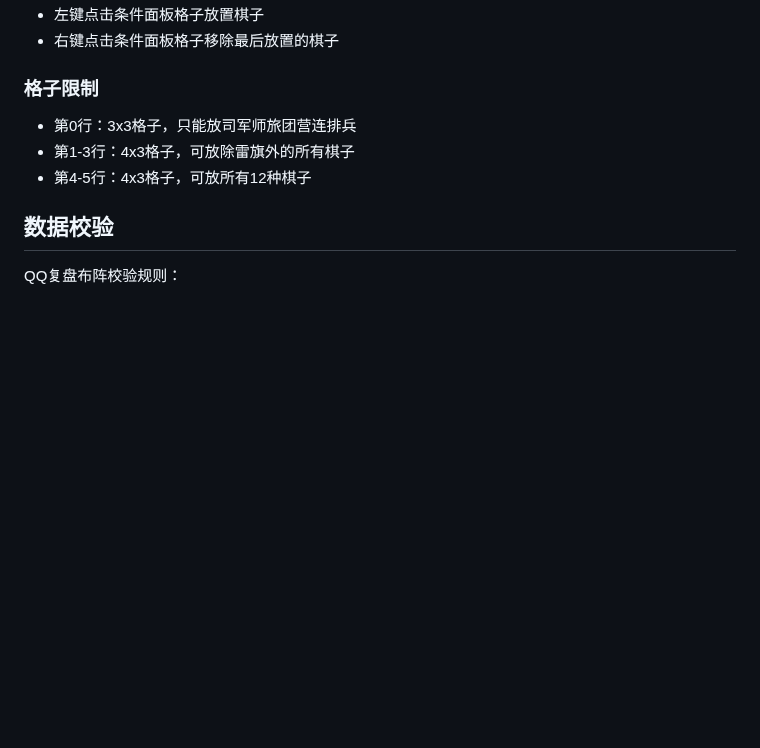
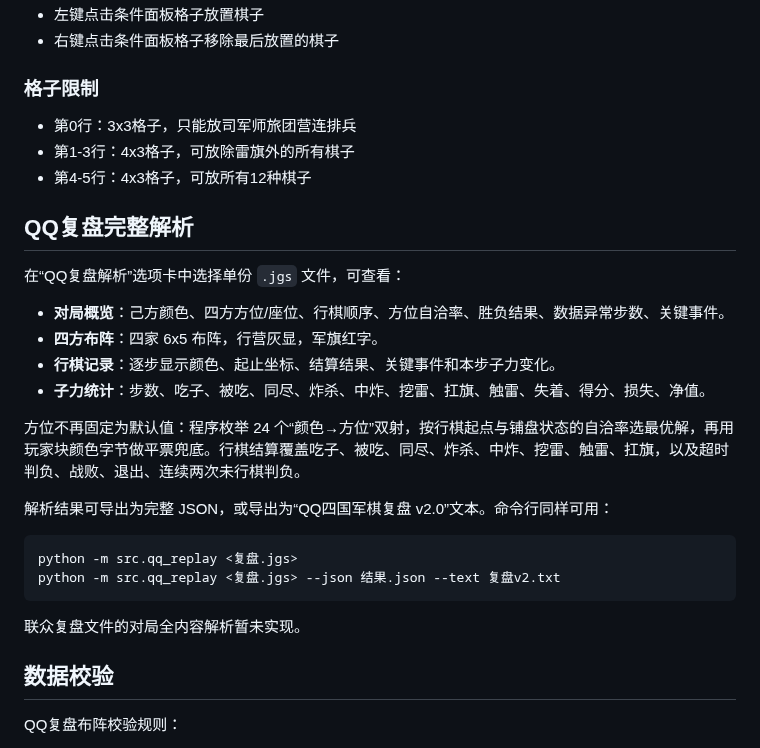
Before and after one commit to math-yyj/JQ_Replay_Stat, a Markdown page: README.md, the part around one of its changes. Rendered like a GitHub page; blank space fills up the shorter version.

````diff
--- a/README.md
+++ b/README.md
@@ -98,6 +102,26 @@
 - 第1-3行：4x3格子，可放除雷旗外的所有棋子
 - 第4-5行：4x3格子，可放所有12种棋子
 
+## QQ复盘完整解析
+
+在“QQ复盘解析”选项卡中选择单份 `.jgs` 文件，可查看：
+
+- **对局概览**：己方颜色、四方方位/座位、行棋顺序、方位自洽率、胜负结果、数据异常步数、关键事件。
+- **四方布阵**：四家 6x5 布阵，行营灰显，军旗红字。
+- **行棋记录**：逐步显示颜色、起止坐标、结算结果、关键事件和本步子力变化。
+- **子力统计**：步数、吃子、被吃、同尽、炸杀、中炸、挖雷、扛旗、触雷、失着、得分、损失、净值。
+
+方位不再固定为默认值：程序枚举 24 个“颜色→方位”双射，按行棋起点与铺盘状态的自洽率选最优解，再用玩家块颜色字节做平票兜底。行棋结算覆盖吃子、被吃、同尽、炸杀、中炸、挖雷、触雷、扛旗，以及超时判负、战败、退出、连续两次未行棋判负。
+
+解析结果可导出为完整 JSON，或导出为“QQ四国军棋复盘 v2.0”文本。命令行同样可用：
+
+```bash
+python -m src.qq_replay <复盘.jgs>
+python -m src.qq_replay <复盘.jgs> --json 结果.json --text 复盘v2.txt
+```
+
+联众复盘文件的对局全内容解析暂未实现。
+
 ## 数据校验
 
 QQ复盘布阵校验规则：
````
Also changed, not shown: other parts of README.md (+13 -1 lines), docs/工作进展-2026-10-25.md (added, +169 -0 lines), docs/images/qq_replay.png (added), 11 other files.
